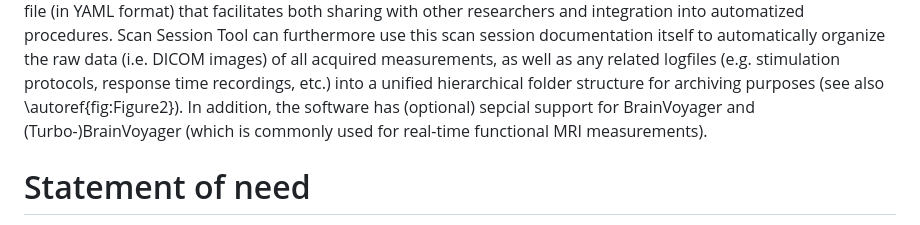
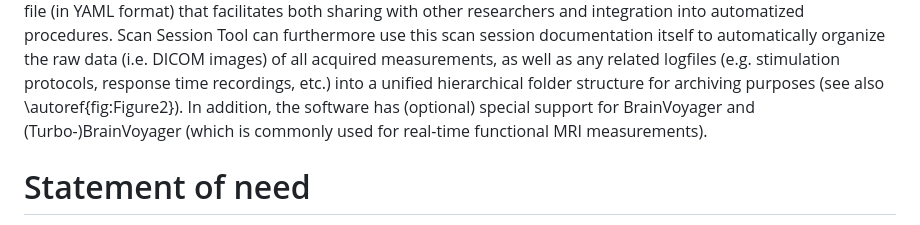
Before and after one commit to fladd/ScanSessionTool, a Markdown page: paper/paper.md, the part around the change. Drawn GitHub-style.

```diff
--- a/paper/paper.md
+++ b/paper/paper.md
@@ -35,7 +35,7 @@ automatically organize the raw data (i.e. DICOM images) of all acquired
 measurements, as well as any related logfiles (e.g. stimulation protocols,
 response time recordings, etc.) into a unified hierarchical folder structure for
 archiving purposes (see also \autoref{fig:Figure2}).
-In addition, the software has (optional) sepcial support for BrainVoyager and
+In addition, the software has (optional) special support for BrainVoyager and
 (Turbo-)BrainVoyager (which is commonly used for real-time functional MRI
 measurements).
 
```
